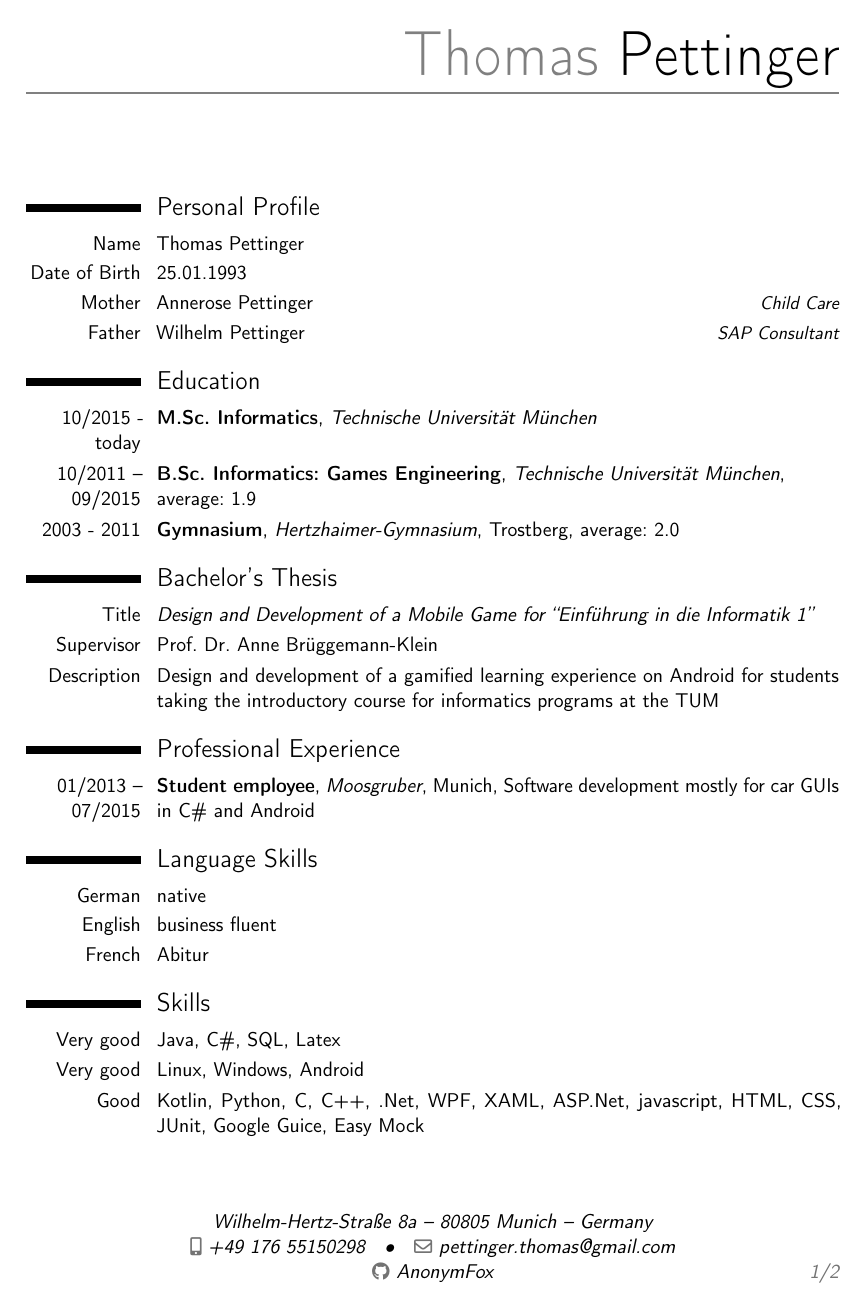
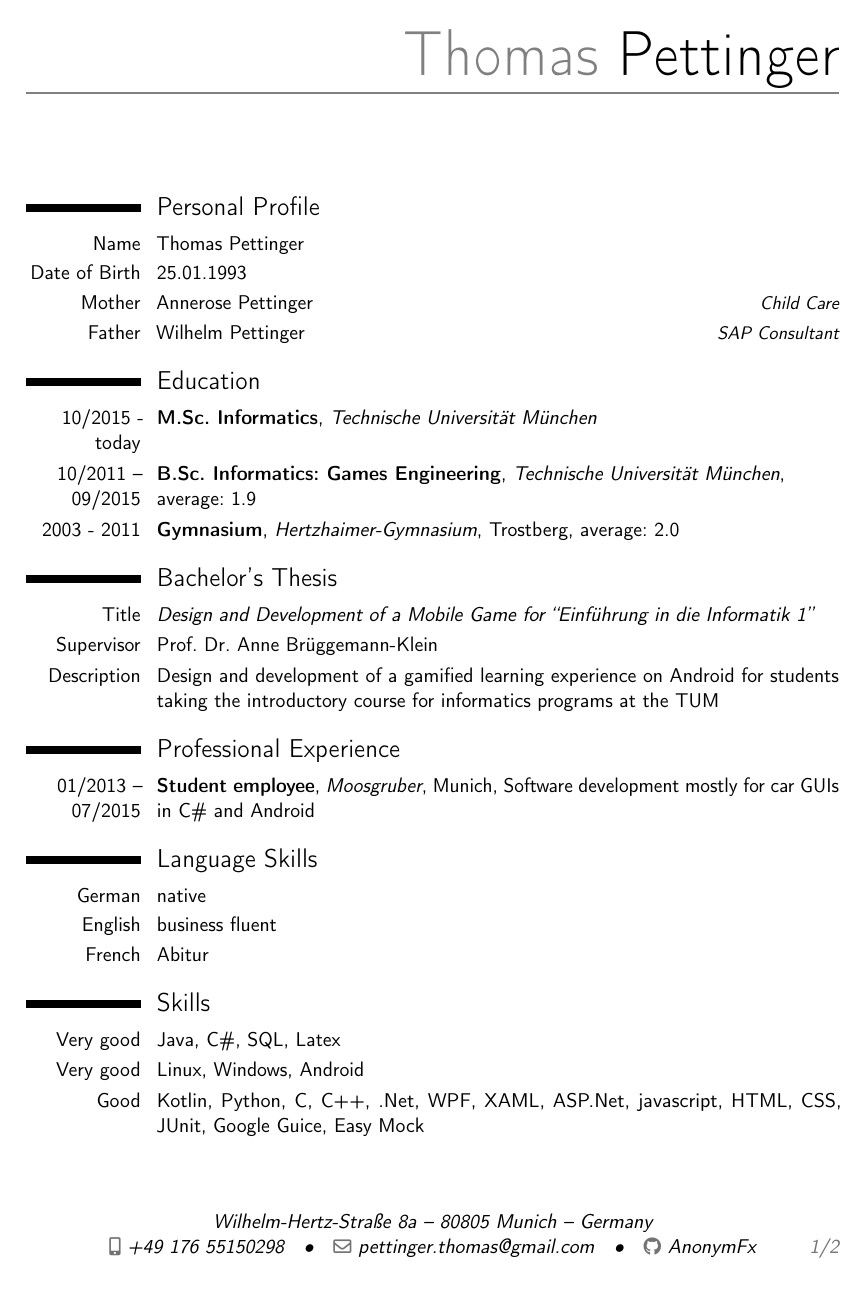
Before and after one commit to AnonymFox/application_docs, a LaTeX CV (CV_en_latex/CV_en.tex): page 1 of 2. Compiled offline with pdfLaTeX.

Commit message:
new github name

```diff
--- a/CV_en_latex/CV_en.tex
+++ b/CV_en_latex/CV_en.tex
@@ -35,7 +35,7 @@
 %\homepage{www.johndoe.com}                         % optional, remove / comment the line if not wanted
 %\social[linkedin]{john.doe}                        % optional, remove / comment the line if not wanted
 %\social[twitter]{jdoe}                             % optional, remove / comment the line if not wanted
-\social[github]{AnonymFox}                              % optional, remove / comment the line if not wanted
+\social[github]{AnonymFx}                              % optional, remove / comment the line if not wanted
 %\extrainfo{additional information}                 % optional, remove / comment the line if not wanted
 %\photo[64pt][0.4pt]{application-picture-low}                       % optional, remove / comment the line if not wanted; '64pt' is the height the picture must be resized to, 0.4pt is the thickness of the frame around it (put it to 0pt for no frame) and 'picture' is the name of the picture file
 %\quote{Some quote}                                 % optional, remove / comment the line if not wanted
```
